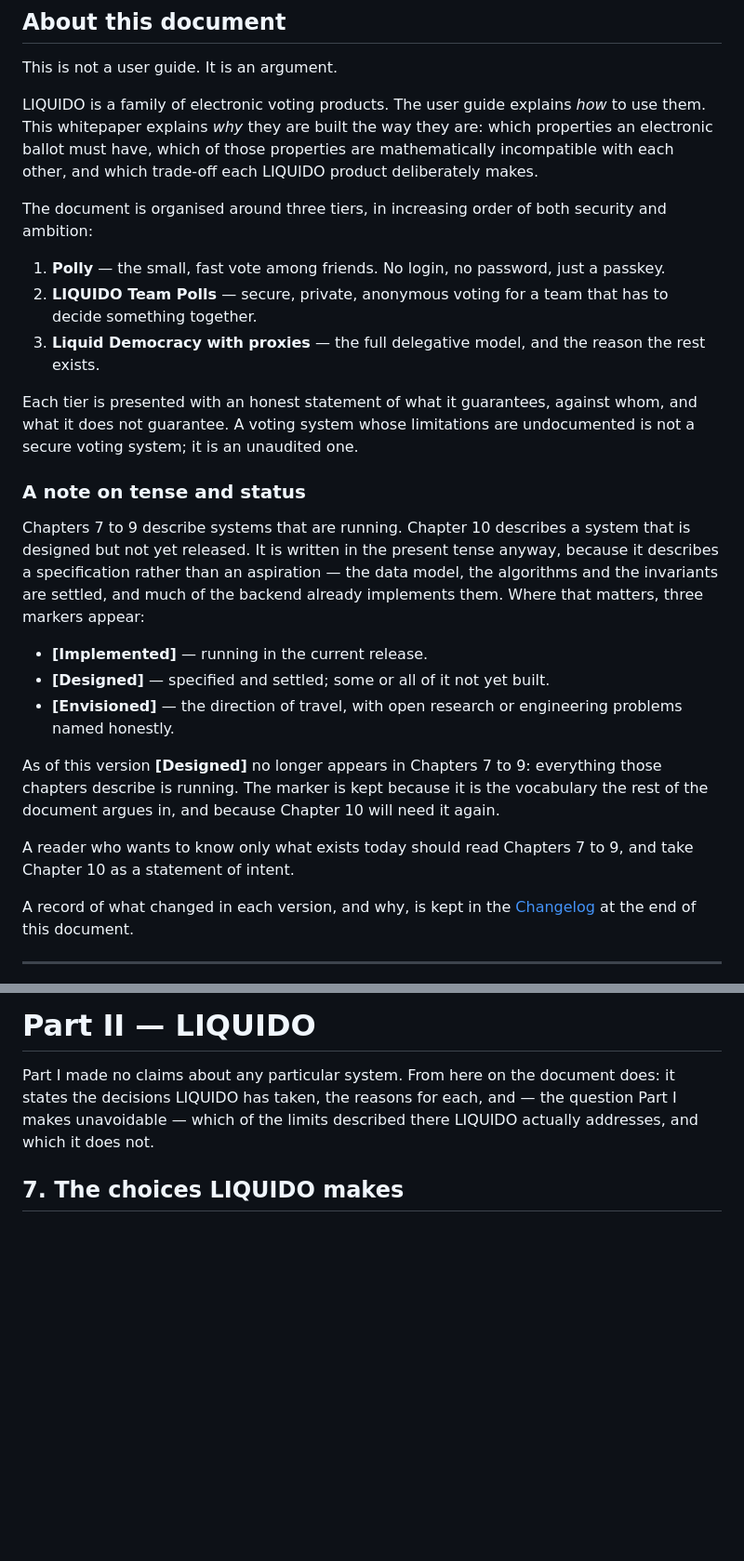
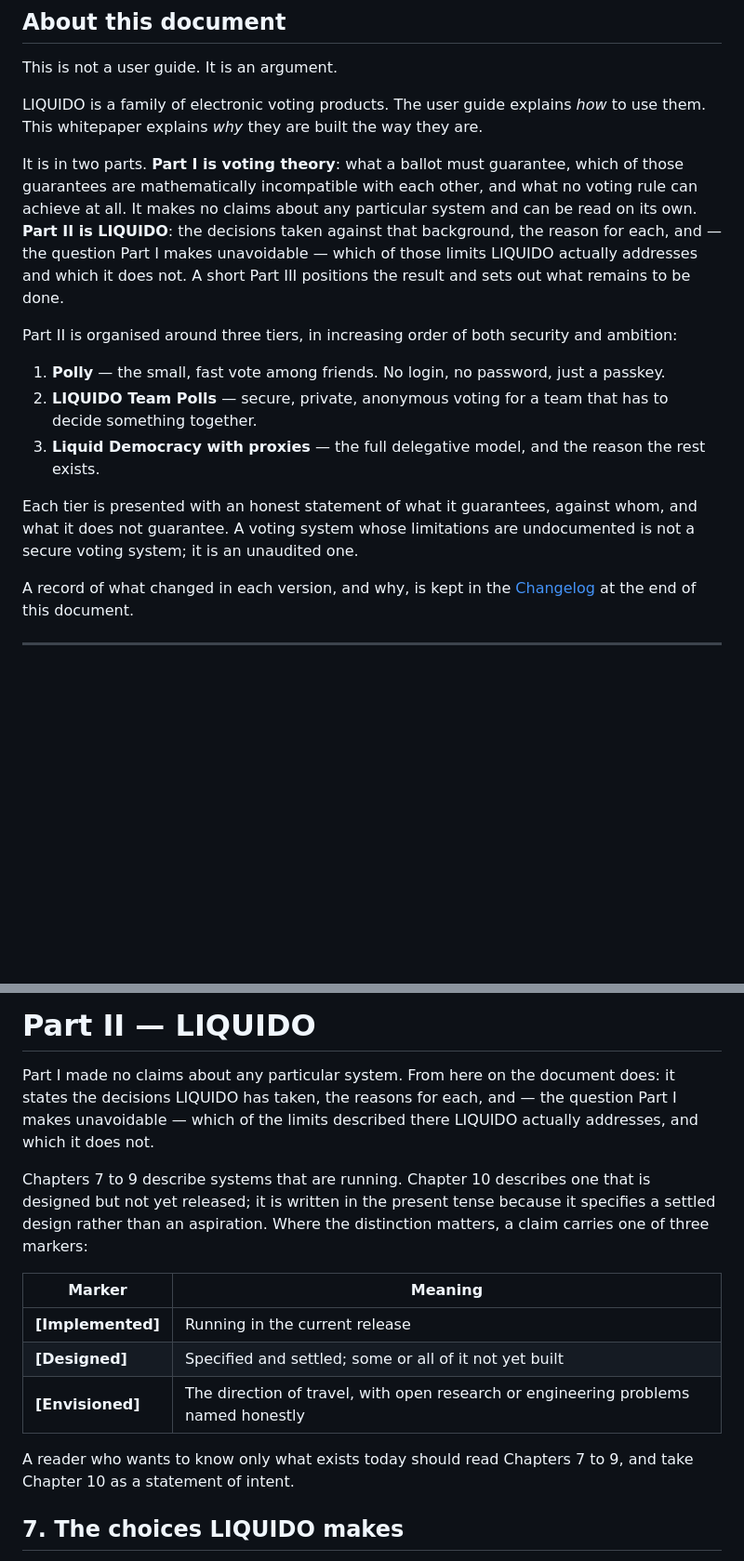
Before and after one commit to Doogiemuc/liquido-backend-quarkus, a Markdown page: docs/liquido-whitepaper.md, 2 parts joined by grey strips. Shown at 93% size. GitHub-like rendering; blank space fills up the shorter version.

Commit message:
docs: rewrite "About this document" around the two-part structure
The introduction described the three tiers as the document's organising
principle, which stopped being true when Part I became voting theory and
Part II became LIQUIDO. It now states that split first -- Part I as theory
that stands on its own, Part II as the decisions taken against it -- and only
then introduces the three tiers as the structure *within* Part II.

The "note on tense and status" is gone from the front matter. It explained the
implementation markers to a reader who had not yet met one, three chapters
before the first appears. The markers are now a two-column table in the Part II
opening, next to the claims they qualify, and the surrounding prose is cut to
two sentences: which chapters are running, which is designed, and what to read
if you only want what exists today.

Dropped with it: the note that [Designed] no longer appeared in Chapters 7 to 9.
That was a remark about version 4.0's changes, and the Changelog now carries it.

Co-Authored-By: Claude Opus 5 <noreply@anthropic.com>
Claude-Session: https://claude.ai/code/session_01VTh7DoWej7r4XcLscH5LWv

```diff
--- a/docs/liquido-whitepaper.md
+++ b/docs/liquido-whitepaper.md
@@ -10,27 +10,17 @@
 
 This is not a user guide. It is an argument.
 
-LIQUIDO is a family of electronic voting products. The user guide explains *how* to use them. This whitepaper explains *why* they are built the way they are: which properties an electronic ballot must have, which of those properties are mathematically incompatible with each other, and which trade-off each LIQUIDO product deliberately makes.
+LIQUIDO is a family of electronic voting products. The user guide explains *how* to use them. This whitepaper explains *why* they are built the way they are.
 
-The document is organised around three tiers, in increasing order of both security and ambition:
+It is in two parts. **Part I is voting theory**: what a ballot must guarantee, which of those guarantees are mathematically incompatible with each other, and what no voting rule can achieve at all. It makes no claims about any particular system and can be read on its own. **Part II is LIQUIDO**: the decisions taken against that background, the reason for each, and — the question Part I makes unavoidable — which of those limits LIQUIDO actually addresses and which it does not. A short Part III positions the result and sets out what remains to be done.
+
+Part II is organised around three tiers, in increasing order of both security and ambition:
 
 1. **Polly** — the small, fast vote among friends. No login, no password, just a passkey.
 2. **LIQUIDO Team Polls** — secure, private, anonymous voting for a team that has to decide something together.
 3. **Liquid Democracy with proxies** — the full delegative model, and the reason the rest exists.
 
 Each tier is presented with an honest statement of what it guarantees, against whom, and what it does not guarantee. A voting system whose limitations are undocumented is not a secure voting system; it is an unaudited one.
-
-### A note on tense and status
-
-Chapters 7 to 9 describe systems that are running. Chapter 10 describes a system that is designed but not yet released. It is written in the present tense anyway, because it describes a specification rather than an aspiration — the data model, the algorithms and the invariants are settled, and much of the backend already implements them. Where that matters, three markers appear:
-
-- **[Implemented]** — running in the current release.
-- **[Designed]** — specified and settled; some or all of it not yet built.
-- **[Envisioned]** — the direction of travel, with open research or engineering problems named honestly.
-
-As of this version **[Designed]** no longer appears in Chapters 7 to 9: everything those chapters describe is running. The marker is kept because it is the vocabulary the rest of the document argues in, and because Chapter 10 will need it again.
-
-A reader who wants to know only what exists today should read Chapters 7 to 9, and take Chapter 10 as a statement of intent.
 
 A record of what changed in each version, and why, is kept in the [Changelog](#changelog) at the end of this document.
 
@@ -210,6 +200,16 @@ Concatenation alone does not guarantee this. If a poll identifier and a candidat
 # Part II — LIQUIDO
 
 Part I made no claims about any particular system. From here on the document does: it states the decisions LIQUIDO has taken, the reasons for each, and — the question Part I makes unavoidable — which of the limits described there LIQUIDO actually addresses, and which it does not.
+
+Chapters 7 to 9 describe systems that are running. Chapter 10 describes one that is designed but not yet released; it is written in the present tense because it specifies a settled design rather than an aspiration. Where the distinction matters, a claim carries one of three markers:
+
+| Marker | Meaning |
+|---|---|
+| **[Implemented]** | Running in the current release |
+| **[Designed]** | Specified and settled; some or all of it not yet built |
+| **[Envisioned]** | The direction of travel, with open research or engineering problems named honestly |
+
+A reader who wants to know only what exists today should read Chapters 7 to 9, and take Chapter 10 as a statement of intent.
 
 ## 7. The choices LIQUIDO makes
 
```
